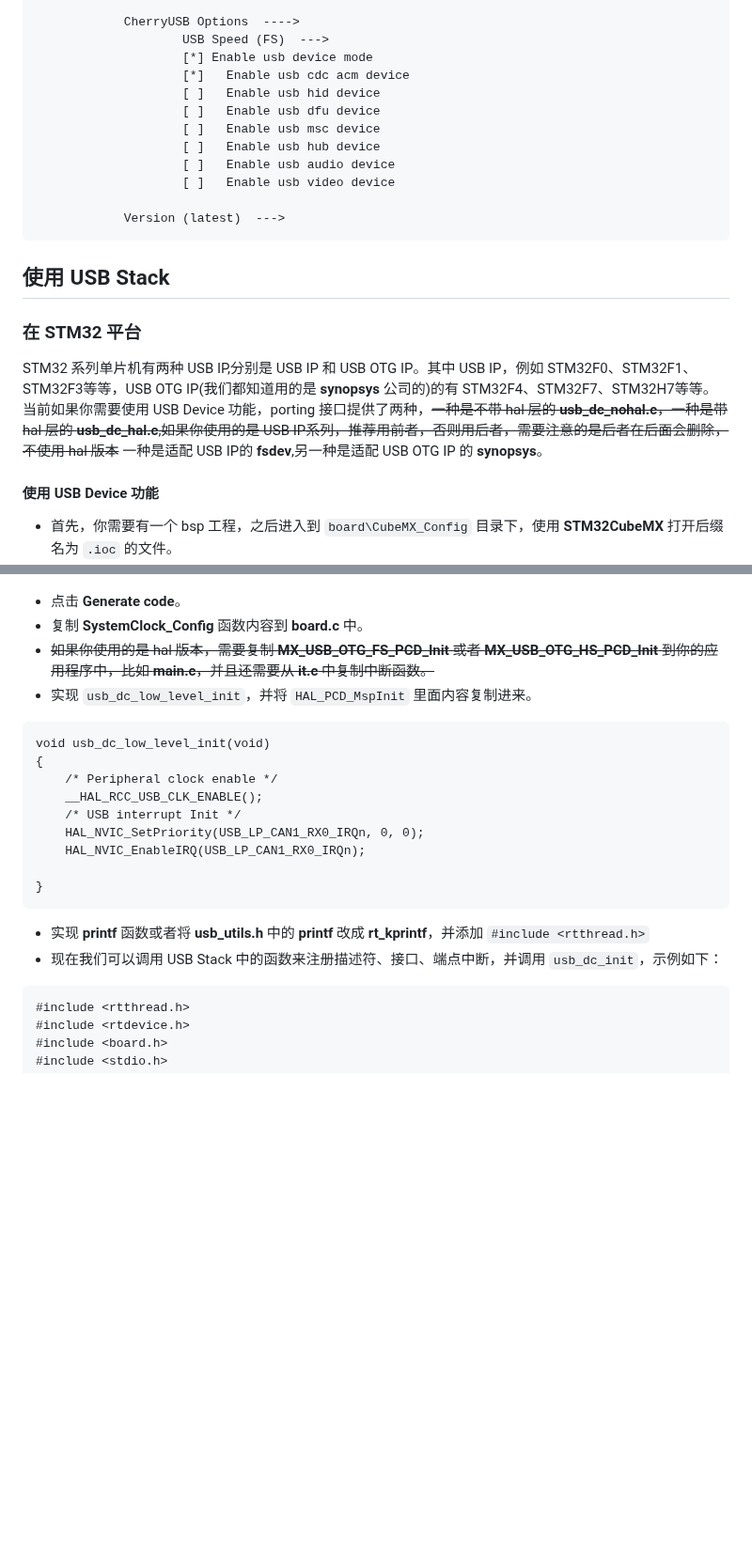
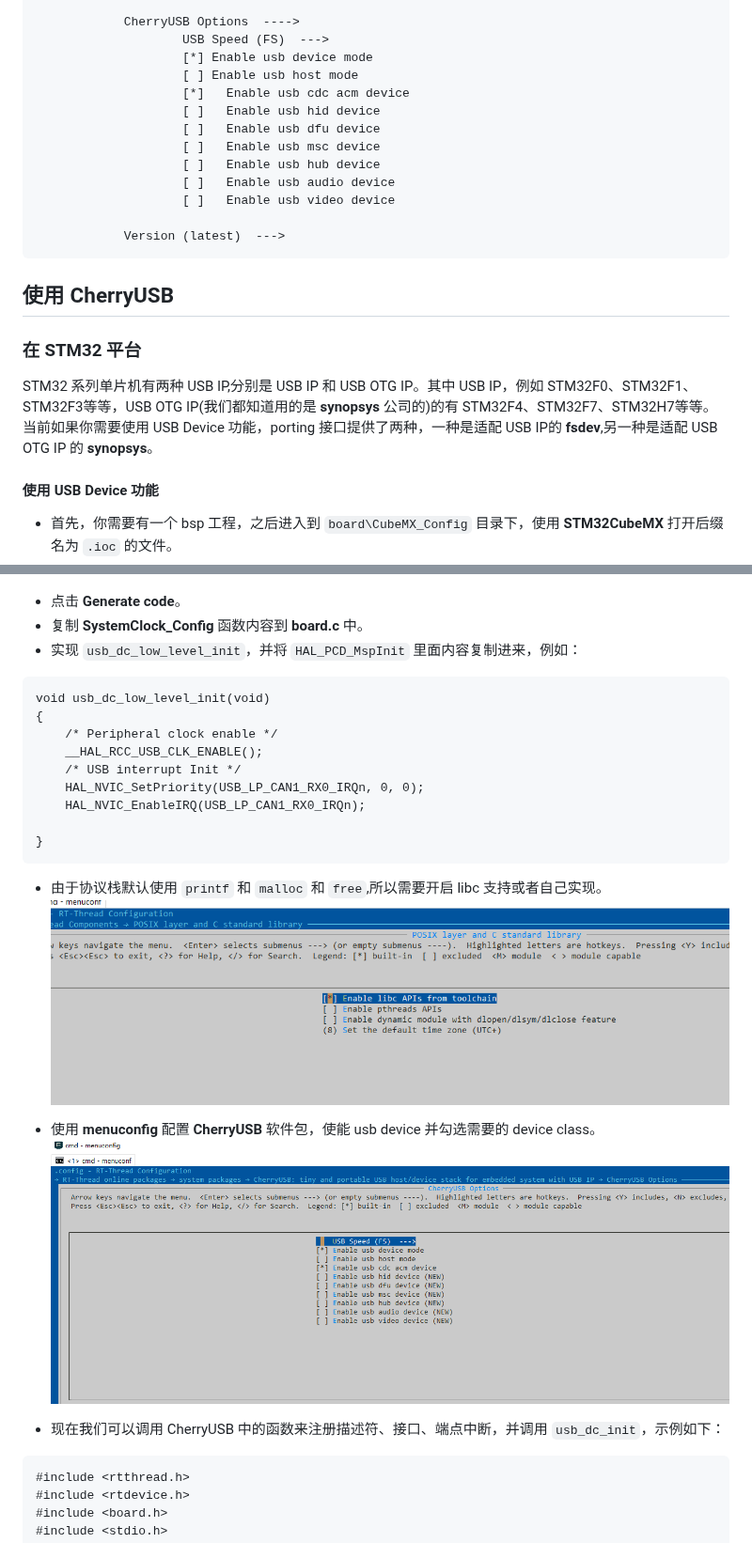
Before and after one commit to cherry-embedded/CherryUSB, a Markdown page: docs/rt-thread_zh.md, 2 parts joined by grey strips. Shown at 94% size. Drawn GitHub-style; pictures changed too: docs/img/rtt_libc.png (added), docs/img/rtt_menuconfig1.png (added); blank space fills up the shorter version.

````diff
--- a/docs/rt-thread_zh.md
+++ b/docs/rt-thread_zh.md
@@ -12,6 +12,7 @@
             CherryUSB Options  ---->
                     USB Speed (FS)  --->
                     [*] Enable usb device mode
+                    [ ] Enable usb host mode
                     [*]   Enable usb cdc acm device
                     [ ]   Enable usb hid device
                     [ ]   Enable usb dfu device
@@ -23,11 +24,11 @@
             Version (latest)  --->
 ```
 
-## 使用 USB Stack
+## 使用 CherryUSB
 
 ### 在 STM32 平台
 
-STM32 系列单片机有两种 USB IP,分别是 USB IP 和 USB OTG IP。其中 USB IP，例如 STM32F0、STM32F1、STM32F3等等，USB OTG IP(我们都知道用的是 **synopsys** 公司的)的有 STM32F4、STM32F7、STM32H7等等。当前如果你需要使用 USB Device 功能，porting 接口提供了两种，~~一种是不带 hal 层的 **usb_dc_nohal.c**，一种是带 hal 层的 **usb_dc_hal.c**,如果你使用的是 USB IP系列，推荐用前者，否则用后者，需要注意的是后者在后面会删除，不使用 hal 版本~~ 一种是适配 USB IP的 **fsdev**,另一种是适配 USB OTG IP 的 **synopsys**。
+STM32 系列单片机有两种 USB IP,分别是 USB IP 和 USB OTG IP。其中 USB IP，例如 STM32F0、STM32F1、STM32F3等等，USB OTG IP(我们都知道用的是 **synopsys** 公司的)的有 STM32F4、STM32F7、STM32H7等等。当前如果你需要使用 USB Device 功能，porting 接口提供了两种，一种是适配 USB IP的 **fsdev**,另一种是适配 USB OTG IP 的 **synopsys**。
 
 #### 使用 USB Device 功能
 
@@ -42,8 +43,7 @@ STM32 系列单片机有两种 USB IP,分别是 USB IP 和 USB OTG IP。其中 U
 
 - 点击 **Generate code**。
 - 复制 **SystemClock_Config** 函数内容到 **board.c** 中。
-- ~~如果你使用的是 hal 版本，需要复制 **MX_USB_OTG_FS_PCD_Init** 或者 **MX_USB_OTG_HS_PCD_Init** 到你的应用程序中，比如 **main.c**，并且还需要从 **it.c** 中复制中断函数。~~
-- 实现 ``usb_dc_low_level_init``，并将 ``HAL_PCD_MspInit`` 里面内容复制进来。
+- 实现 ``usb_dc_low_level_init``，并将 ``HAL_PCD_MspInit`` 里面内容复制进来，例如：
 
 ```
 void usb_dc_low_level_init(void)
@@ -57,8 +57,13 @@ void usb_dc_low_level_init(void)
 }
 ```
 
-- 实现 **printf** 函数或者将 **usb_utils.h** 中的 **printf** 改成 **rt_kprintf**，并添加 `#include <rtthread.h>`
-- 现在我们可以调用 USB Stack 中的函数来注册描述符、接口、端点中断，并调用 `usb_dc_init`，示例如下：
+- 由于协议栈默认使用 `printf` 和 `malloc` 和 `free`,所以需要开启 libc 支持或者自己实现。
+![libc](img/rtt_libc.png)
+
+- 使用 **menuconfig** 配置 **CherryUSB** 软件包，使能 usb device 并勾选需要的 device class。
+![usb host](img/rtt_menuconfig1.png)
+
+- 现在我们可以调用 CherryUSB 中的函数来注册描述符、接口、端点中断，并调用 `usb_dc_init`，示例如下：
 
 ```
 #include <rtthread.h>
````
Also changed, not shown: other parts of docs/rt-thread_zh.md (+52 -2 lines), docs/rt-thread.md (+0 -1 lines), docs/img/rtt_host_demo.png (added), docs/img/rtt_menuconfig2.png (added), docs/img/stm32cubemx2.png (added).
